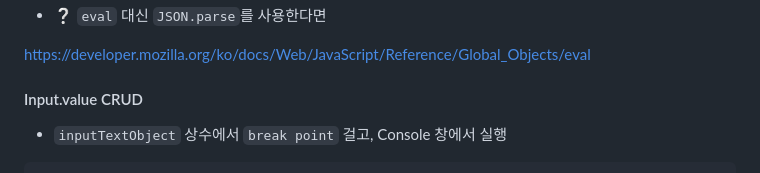
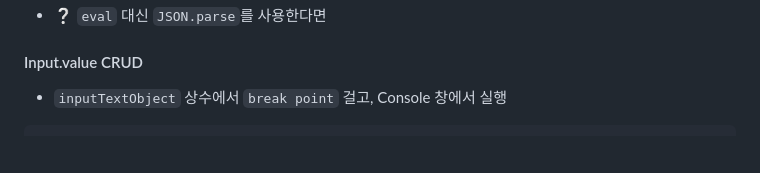
Before and after one commit to ovdncids/javascript-curriculum, a Markdown page: InnerFunctions.md, the part around the change printed below. GitHub-like rendering; blank space fills up the shorter version.

```diff
--- a/InnerFunctions.md
+++ b/InnerFunctions.md
@@ -324,6 +324,4 @@ const usersSubmit = function(event, form) {
 * ❔ `eval` 대신 `JSON.parse`를 사용한다면
-
-https://developer.mozilla.org/ko/docs/Web/JavaScript/Reference/Global_Objects/eval
 
 #### Input.value CRUD
 * `inputTextObject` 상수에서 `break point` 걸고, Console 창에서 실행
```
Also changed, not shown: other parts of InnerFunctions.md (+1 -1 lines).
